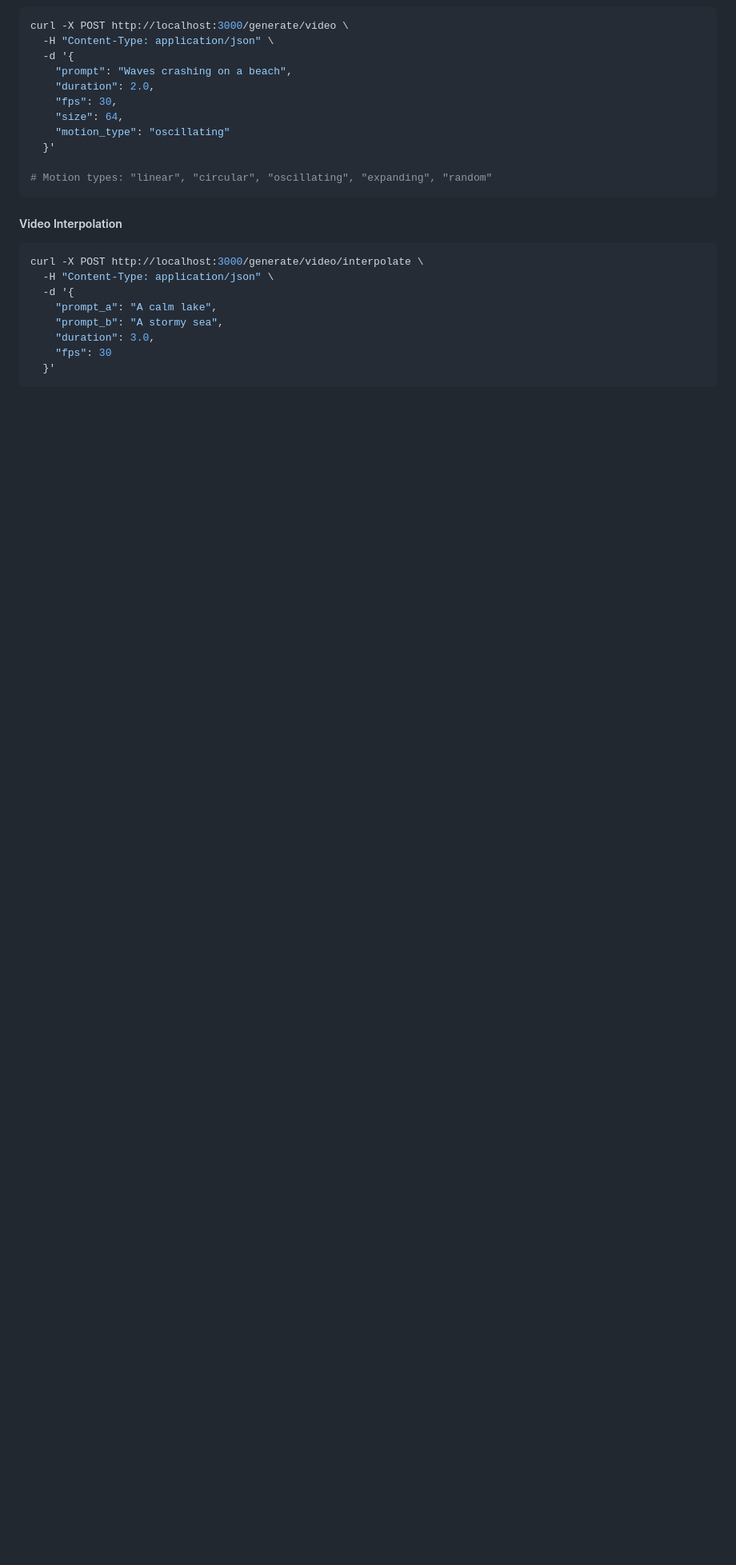
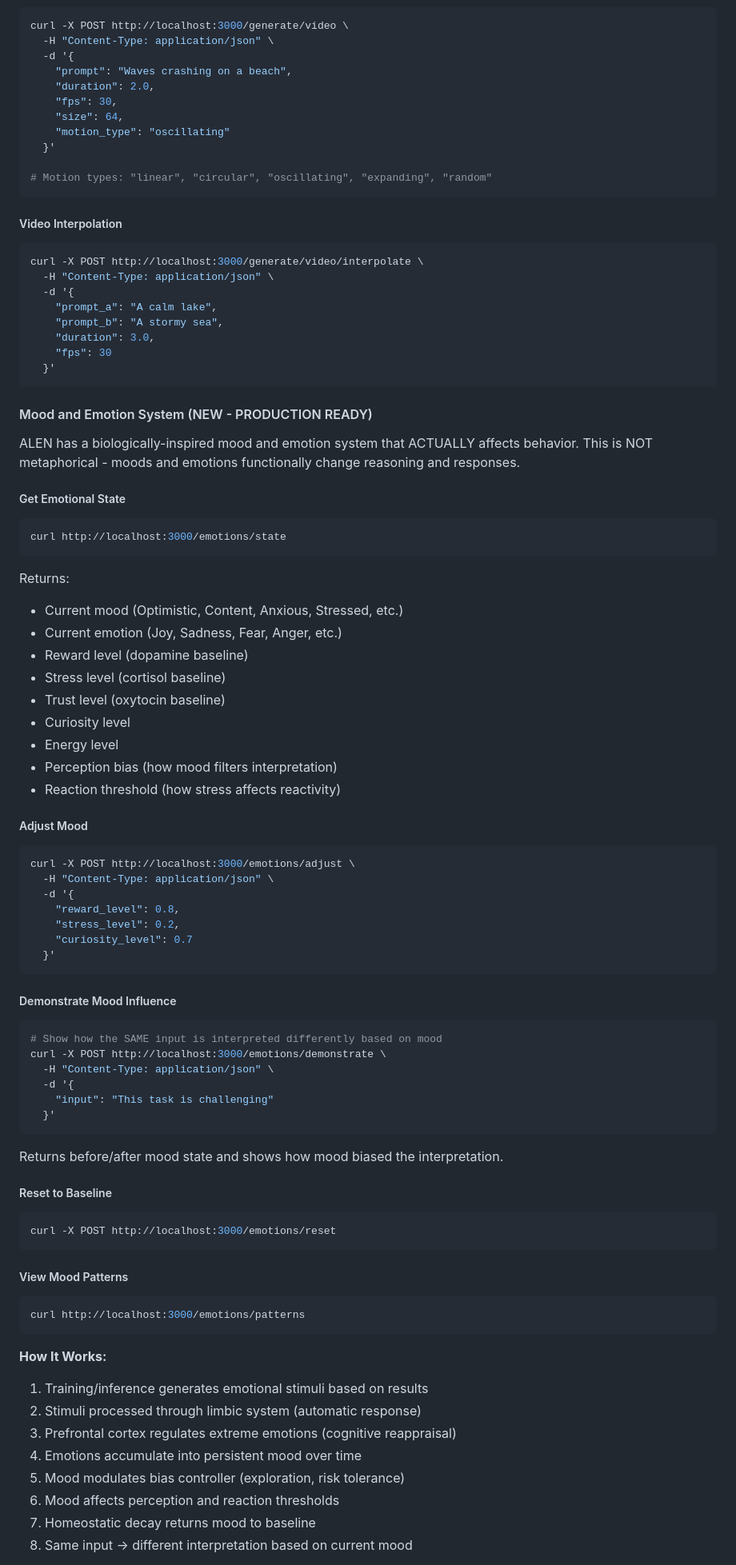
Before and after one commit to philani1H/ALEN, a Markdown page: PRODUCTION_GUIDE.md, the part around one of its changes. Shown at 80% size. Drawn GitHub-style; blank space fills up the shorter version.

Commit message:
Update PRODUCTION_GUIDE with mood and emotion system documentation
Added comprehensive documentation for the biologically-inspired mood and
emotion system, including:

- API endpoints for querying and adjusting emotional state
- Explanation of how mood affects reasoning (perception bias, thresholds)
- Biological inspiration (dopamine, cortisol, oxytocin, etc.)
- How emotions accumulate into persistent mood
- Homeostatic decay and regulation
- Real-world examples of mood influence

Emphasized that this is REAL functional behavior, not simulated or metaphorical.

````diff
--- a/PRODUCTION_GUIDE.md
+++ b/PRODUCTION_GUIDE.md
@@ -181,3 +182,68 @@ curl -X POST http://localhost:3000/generate/video/interpolate \
     "fps": 30
   }'
 ```
+
+#### Mood and Emotion System (NEW - PRODUCTION READY)
+
+ALEN has a biologically-inspired mood and emotion system that ACTUALLY affects behavior.
+This is NOT metaphorical - moods and emotions functionally change reasoning and responses.
+
+##### Get Emotional State
+```bash
+curl http://localhost:3000/emotions/state
+```
+
+Returns:
+- Current mood (Optimistic, Content, Anxious, Stressed, etc.)
+- Current emotion (Joy, Sadness, Fear, Anger, etc.)
+- Reward level (dopamine baseline)
+- Stress level (cortisol baseline)
+- Trust level (oxytocin baseline)
+- Curiosity level
+- Energy level
+- Perception bias (how mood filters interpretation)
+- Reaction threshold (how stress affects reactivity)
+
+##### Adjust Mood
+```bash
+curl -X POST http://localhost:3000/emotions/adjust \
+  -H "Content-Type: application/json" \
+  -d '{
+    "reward_level": 0.8,
+    "stress_level": 0.2,
+    "curiosity_level": 0.7
+  }'
+```
+
+##### Demonstrate Mood Influence
+```bash
+# Show how the SAME input is interpreted differently based on mood
+curl -X POST http://localhost:3000/emotions/demonstrate \
+  -H "Content-Type: application/json" \
+  -d '{
+    "input": "This task is challenging"
+  }'
+```
+
+Returns before/after mood state and shows how mood biased the interpretation.
+
+##### Reset to Baseline
+```bash
+curl -X POST http://localhost:3000/emotions/reset
+```
+
+##### View Mood Patterns
+```bash
+curl http://localhost:3000/emotions/patterns
+```
+
+**How It Works:**
+1. Training/inference generates emotional stimuli based on results
+2. Stimuli processed through limbic system (automatic response)
+3. Prefrontal cortex regulates extreme emotions (cognitive reappraisal)
+4. Emotions accumulate into persistent mood over time
+5. Mood modulates bias controller (exploration, risk tolerance)
+6. Mood affects perception and reaction thresholds
+7. Homeostatic decay returns mood to baseline
+8. Same input → different interpretation based on current mood
+
````
Also changed, not shown: other parts of PRODUCTION_GUIDE.md (+7 -0 lines).
